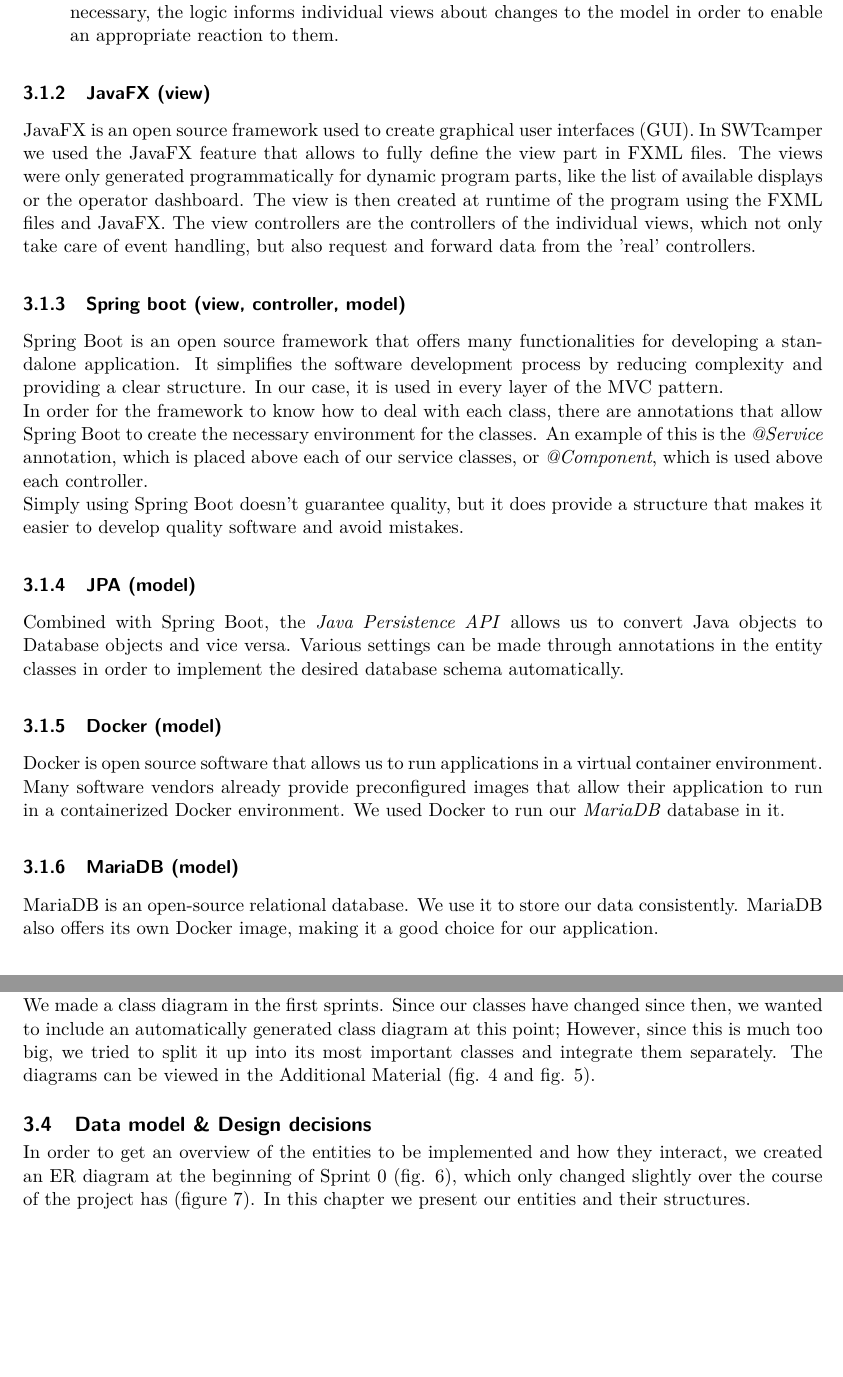
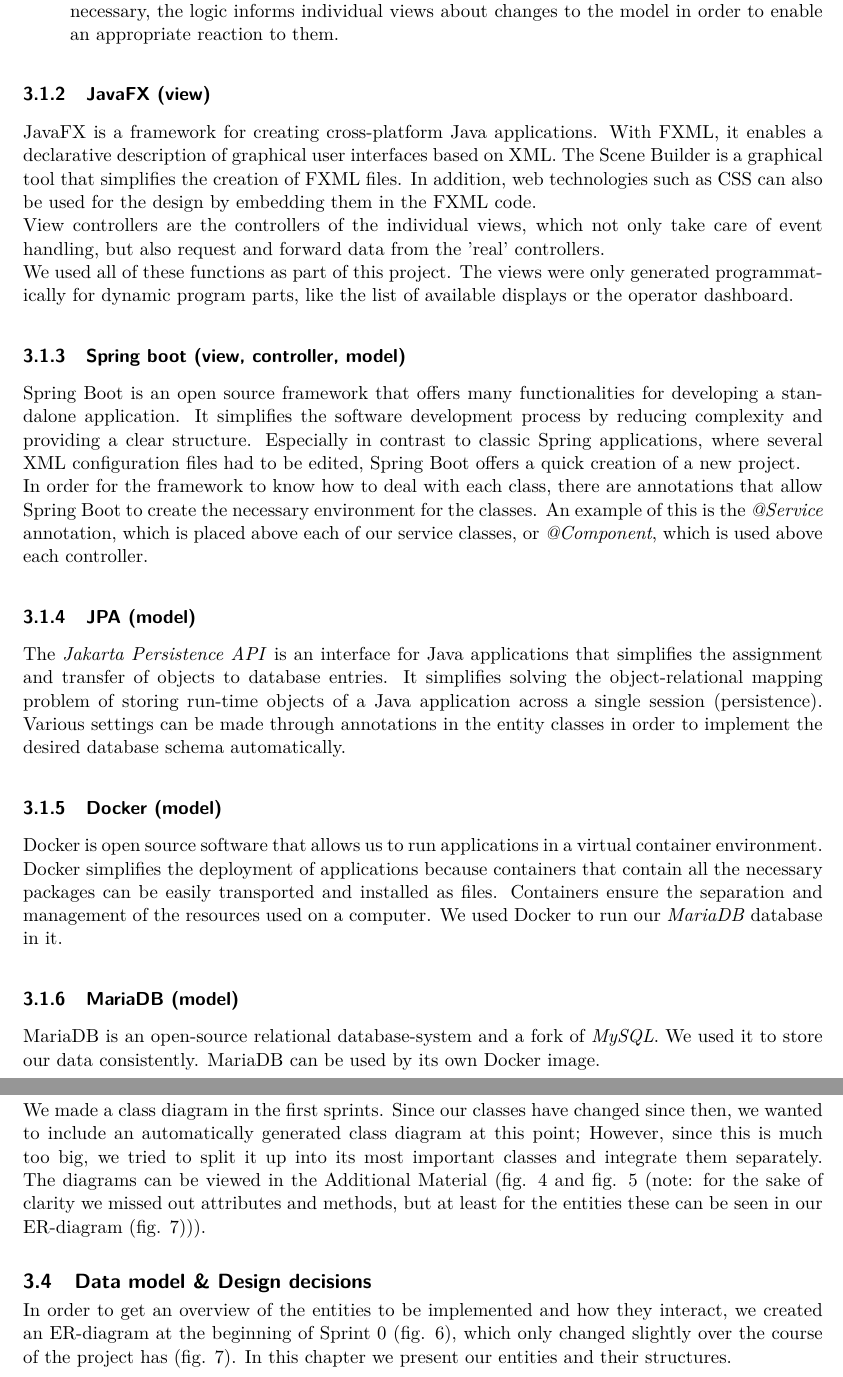
Before and after one commit to alex-huba/swtCamper, a LaTeX document (SWL-2021-Report-SWTCamper.tex, which reads sections/3-architecture-design/3-architecture-design.tex): two parts of pages 14 and 15 of 54, joined at a grey line, cut so that both start at the same text, the shorter picture padded with empty space. Compiled offline with pdfLaTeX.

Commit message:
reformulations

```diff
--- a/sections/3-architecture-design/3-architecture-design.tex
+++ b/sections/3-architecture-design/3-architecture-design.tex
@@ -31,21 +31,21 @@
 \end{itemize}
 
 \subsubsection{JavaFX (view)}
-JavaFX is an open source framework used to create graphical user interfaces (GUI). In SWTcamper we used the JavaFX feature that allows to fully define the view part in FXML files. The views were only generated programmatically for dynamic program parts, like the list of available displays or the operator dashboard. The view is then created at runtime of the program using the FXML files and JavaFX. The view controllers are the controllers of the individual views, which not only take care of event handling, but also request and forward data from the 'real' controllers.
+JavaFX is a framework for creating cross-platform Java applications. With FXML, it enables a declarative description of graphical user interfaces based on XML. The Scene Builder is a graphical tool that simplifies the creation of FXML files. In addition, web technologies such as CSS can also be used for the design by embedding them in the FXML code. \\
+View controllers are the controllers of the individual views, which not only take care of event handling, but also request and forward data from the 'real' controllers. \\
+We used all of these functions as part of this project. The views were only generated programmatically for dynamic program parts, like the list of available displays or the operator dashboard.
 
 \subsubsection{Spring boot (view, controller, model)}
-Spring Boot is an open source framework that offers many functionalities for developing a standalone application. It simplifies the software development process by reducing complexity and providing a clear structure. In our case, it is used in every layer of the MVC pattern. \\
-In order for the framework to know how to deal with each class, there are annotations that allow Spring Boot to create the necessary environment for the classes. An example of this is the \textit{@Service} annotation, which is placed above each of our service classes, or \textit{@Component}, which is used above each controller. \\
-Simply using Spring Boot doesn't guarantee quality, but it does provide a structure that makes it easier to develop quality software and avoid mistakes.
+Spring Boot is an open source framework that offers many functionalities for developing a standalone application. It simplifies the software development process by reducing complexity and providing a clear structure. Especially in contrast to classic Spring applications, where several XML configuration files had to be edited, Spring Boot offers a quick creation of a new project. \\
+In order for the framework to know how to deal with each class, there are annotations that allow Spring Boot to create the necessary environment for the classes. An example of this is the \textit{@Service} annotation, which is placed above each of our service classes, or \textit{@Component}, which is used above each controller.
 
 \subsubsection{JPA (model)}
-Combined with Spring Boot, the \textit{Java Persistence API} allows us to convert Java objects to
-Database objects and vice versa. Various settings can be made through annotations in the entity classes in order to implement the desired database schema automatically.
+The \textit{Jakarta Persistence API} is an interface for Java applications that simplifies the assignment and transfer of objects to database entries. It simplifies solving the object-relational mapping problem of storing run-time objects of a Java application across a single session (persistence). Various settings can be made through annotations in the entity classes in order to implement the desired database schema automatically.
 
 \subsubsection{Docker (model)}
-Docker is open source software that allows us to run applications in a virtual container environment. Many software vendors already provide preconfigured images that allow their application to run in a containerized Docker environment. We used Docker to run our \textit{MariaDB} database in it.
+Docker is open source software that allows us to run applications in a virtual container environment. Docker simplifies the deployment of applications because containers that contain all the necessary packages can be easily transported and installed as files. Containers ensure the separation and management of the resources used on a computer. We used Docker to run our \textit{MariaDB} database in it.
 
 \subsubsection{MariaDB (model)}
-MariaDB is an open-source relational database. We use it to store our data consistently. MariaDB also offers its own Docker image, making it a good choice for our application.
+MariaDB is an open-source relational database-system and a fork of \textit{MySQL}. We used it to store our data consistently. MariaDB can be used by its own Docker image.
 
 \subsection{Design Implementation}
@@ -62,13 +62,13 @@
 The heart of SWTcamper is the \textit{MainView} and its associated view controller, which is called directly from \textit{App.java} (starting point for JavaFX applications) when the program starts. Via imports, it contains all other FXML views that are added or removed via the controller depending on the \textit{NavigationViewController}. (trying to show in fig. \ref{fig:architecture}) When the program starts, the \textit{RentingView} is loaded first via the \textit{changeView()} method, which contains all available displays. To do this, the \textit{AnchorPane} 'mainStage' in the \textit{MainView} is first completely emptied and then filled with the \textit{RentingView} mentioned. If the user now presses a button in the \textit{NavigationView} (buttons are displayed depending on the \textit{UserRole} (also taken from fig. \ref{fig:architecture})), the \textit{MainViewController} is instructed via its view controller to repeat the same procedure for the newly selected view. In order to differentiate between the views, a suitable string must be passed to the \textit{changeView()} method (e.g. 'home' for the \textit{RentingView} or 'history' for the \textit{DealHistoryView}). Since all view controllers are already initialized when the program starts, all other view controllers must also be imported into the \textit{MainViewController} so that a reload method can be called for each one individually.
 
 \subsection{Class diagrams}
-We made a class diagram in the first sprints. Since our classes have changed since then, we wanted to include an automatically generated class diagram at this point; However, since this is much too big, we tried to split it up into its most important classes and integrate them separately. The diagrams can be viewed in the Additional Material (fig. \ref{fig:cd:controller-services} and fig. \ref{fig:cd:entities}).
+We made a class diagram in the first sprints. Since our classes have changed since then, we wanted to include an automatically generated class diagram at this point; However, since this is much too big, we tried to split it up into its most important classes and integrate them separately. The diagrams can be viewed in the Additional Material (fig. \ref{fig:cd:controller-services} and fig. \ref{fig:cd:entities} (note: for the sake of clarity we missed out attributes and methods, but at least for the entities these can be seen in our ER-diagram (fig. \ref{fig:er-diagram}))).
 
 \subsection{Data model \& Design decisions}
-In order to get an overview of the entities to be implemented and how they interact, we created an ER diagram at the beginning of Sprint 0 (fig. \ref{fig:er-diagram_draft}), which only changed slightly over the course of the project has (figure \ref{fig:er-diagram}). In this chapter we present our entities and their structures.
+In order to get an overview of the entities to be implemented and how they interact, we created an ER-diagram at the beginning of Sprint 0 (fig. \ref{fig:er-diagram_draft}), which only changed slightly over the course of the project has (fig. \ref{fig:er-diagram}). In this chapter we present our entities and their structures.
 
 \paragraph{Booking}
-The Booking class is required to bind a user to an ad. To do this, it has an ID that is automatically generated by the database (through the \textit{@Id} and \textit{@GeneratedValue} annotations), a user who wants to rent the associated ad, the ad itself, a start date and an end date. Furthermore, there are the two boolean fields \textit{active} and \textit{rejected}. A booking is created with \textit{active = false} and remains inactive until accepted; if it is rejected, the field \textit{rejected}, which was also created with \textit{false}, is set to \textit{true}. The combination of these two values is used at several points in the application to determine states:
+The Booking class is required to bind a user to an offer. To do this, it has an ID that is automatically generated by the database (through the \textit{@Id} and \textit{@GeneratedValue} annotations), a user who wants to rent the associated offer, the offer itself, a start date and an end date. Furthermore, there are the two boolean fields \textit{active} and \textit{rejected}. A booking is created with \textit{active = false} and remains inactive until accepted; if it is rejected, the field \textit{rejected}, which was also created with \textit{false}, is set to \textit{true}. The combination of these two values is used at several points in the application to determine states:
 
 \begin{table}[h]
 	\centering
```
Also changed, not shown: sections/3-architecture-design/3-architecture-design.tex (6 more changed lines).
